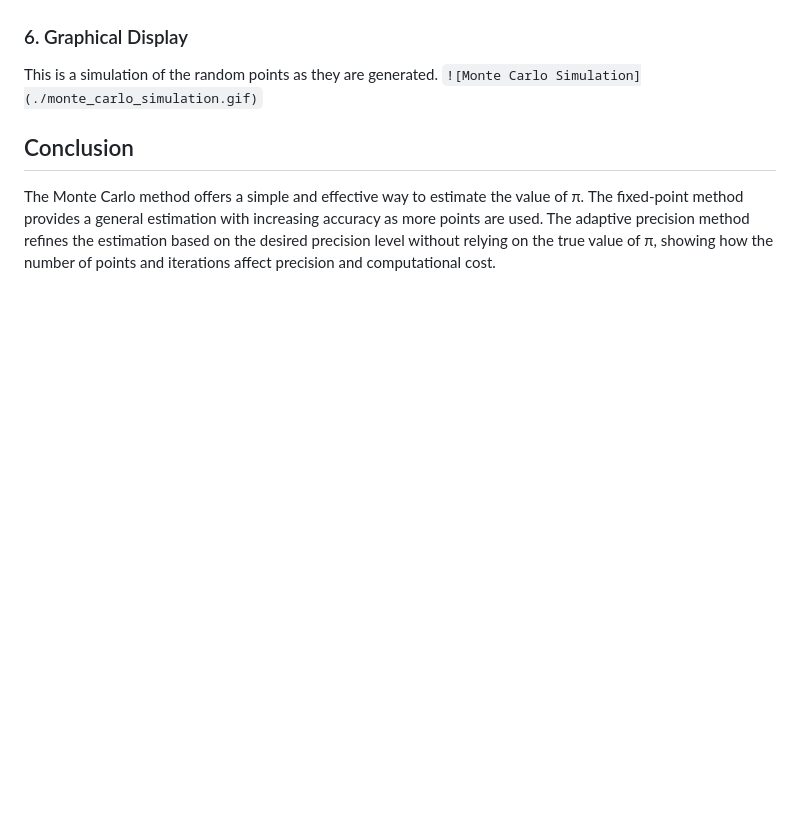
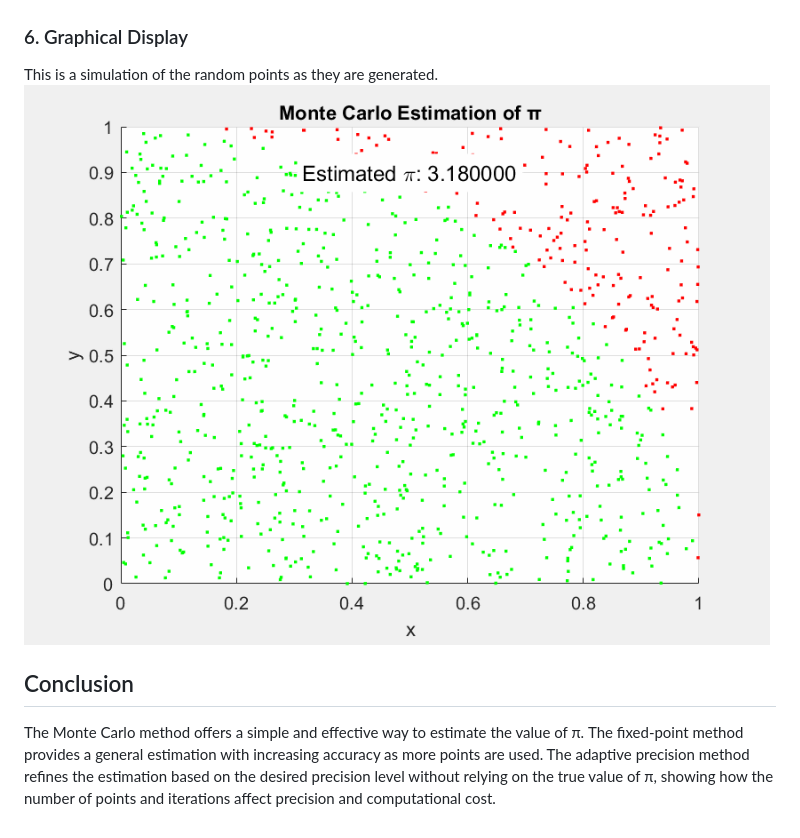
Before and after one commit to amol1202/AMS595-Assignment1, a Markdown page: README.md, the part around the change. GitHub-like rendering; blank space fills up the shorter version.

Commit message:
Corrected GIF rendering

```diff
--- a/README.md
+++ b/README.md
@@ -76,7 +76,7 @@ This plot shows the estimated value of π as the number of points increases to a
 
 ### 6. Graphical Display
 This is a simulation of the random points as they are generated.
-`![Monte Carlo Simulation](./monte_carlo_simulation.gif)`
+![Monte Carlo Simulation](./monte_carlo_simulation.gif)
 
 ## Conclusion
 The Monte Carlo method offers a simple and effective way to estimate the value of π. The fixed-point method provides a general estimation with increasing accuracy as more points are used. The adaptive precision method refines the estimation based on the desired precision level without relying on the true value of π, showing how the number of points and iterations affect precision and computational cost.
```
